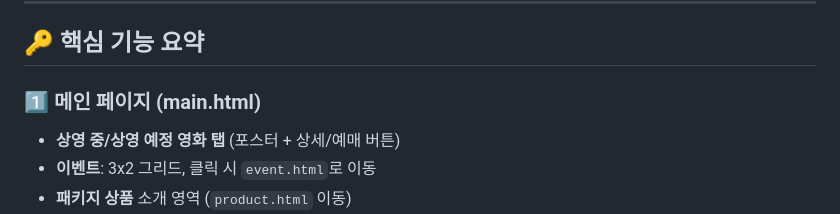
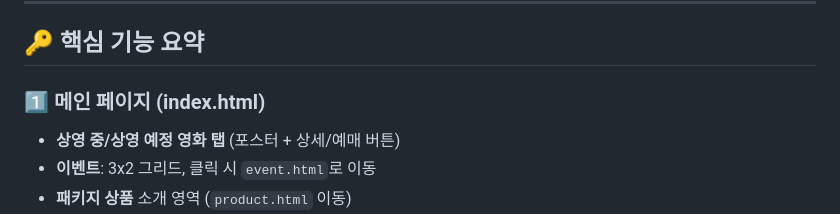
Before and after one commit to tmxose/webpageTask, a Markdown page: README.md, the part around the change. Drawn GitHub-style.

```diff
--- a/README.md
+++ b/README.md
@@ -32,7 +32,7 @@
 
 ## 🔑 핵심 기능 요약
 
-### 1️⃣ 메인 페이지 (main.html)
+### 1️⃣ 메인 페이지 (index.html)
 
 - **상영 중/상영 예정 영화 탭** (포스터 + 상세/예매 버튼)
 - **이벤트**: 3x2 그리드, 클릭 시 `event.html`로 이동
```
